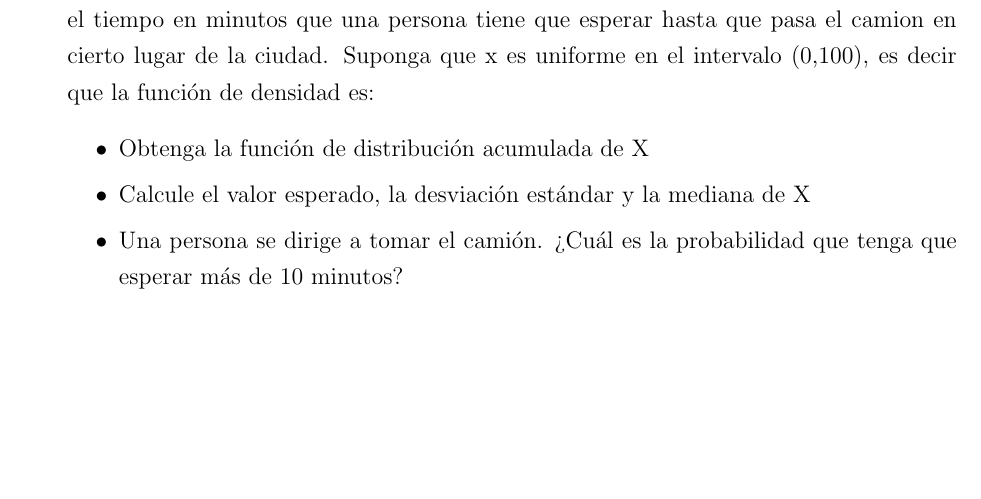
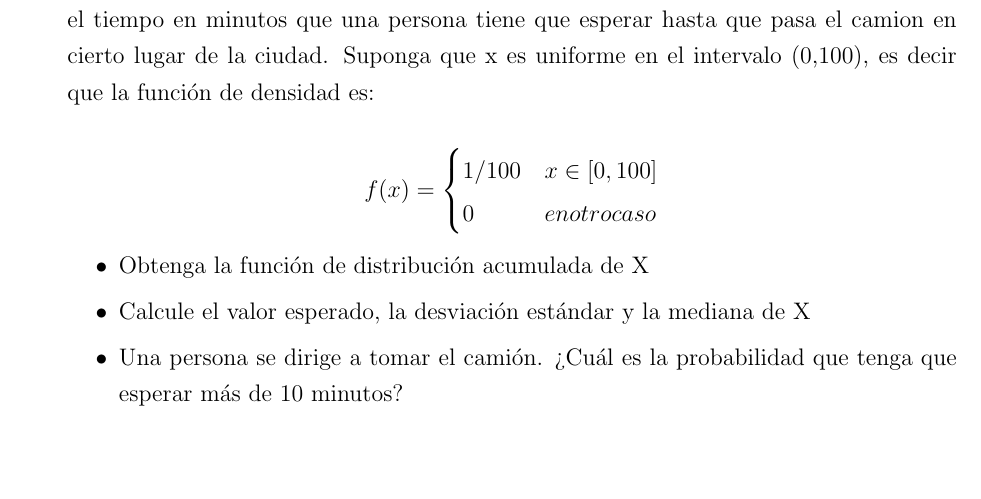
Before and after one commit to savrgg/class_ITAM_estadistica2, a LaTeX problem sheet (assignments/assignment01.tex): part of page 2 of 2, cut so that both start at the same text. Compiled offline with pdfLaTeX.

```diff
--- a/assignments/assignment01.tex
+++ b/assignments/assignment01.tex
@@ -82,6 +82,15 @@
 
 \miquestion \textbf{Distribución de probabilidad continua.} Sea X una variable aleatoria que denota el tiempo en minutos que una persona tiene que esperar hasta que pasa el camion en cierto lugar de la ciudad. Suponga que x es uniforme en el intervalo (0,100), es decir que la función de densidad es:
 
+
+$$
+f(x) = \begin{cases}
+1/100 & x \in [0,100] \\
+0 & en otro caso \\
+ \end{cases}
+ $$
+
+
 \begin{itemize}
 \item Obtenga la función de distribución acumulada de X
 \item Calcule el valor esperado, la desviación estándar y la mediana de X
```
Also changed, not shown: assignments/assignment02.tex (+1 -1 lines), assignments/assignment01.pdf, assignments/assignment02.pdf, 2 other files.
